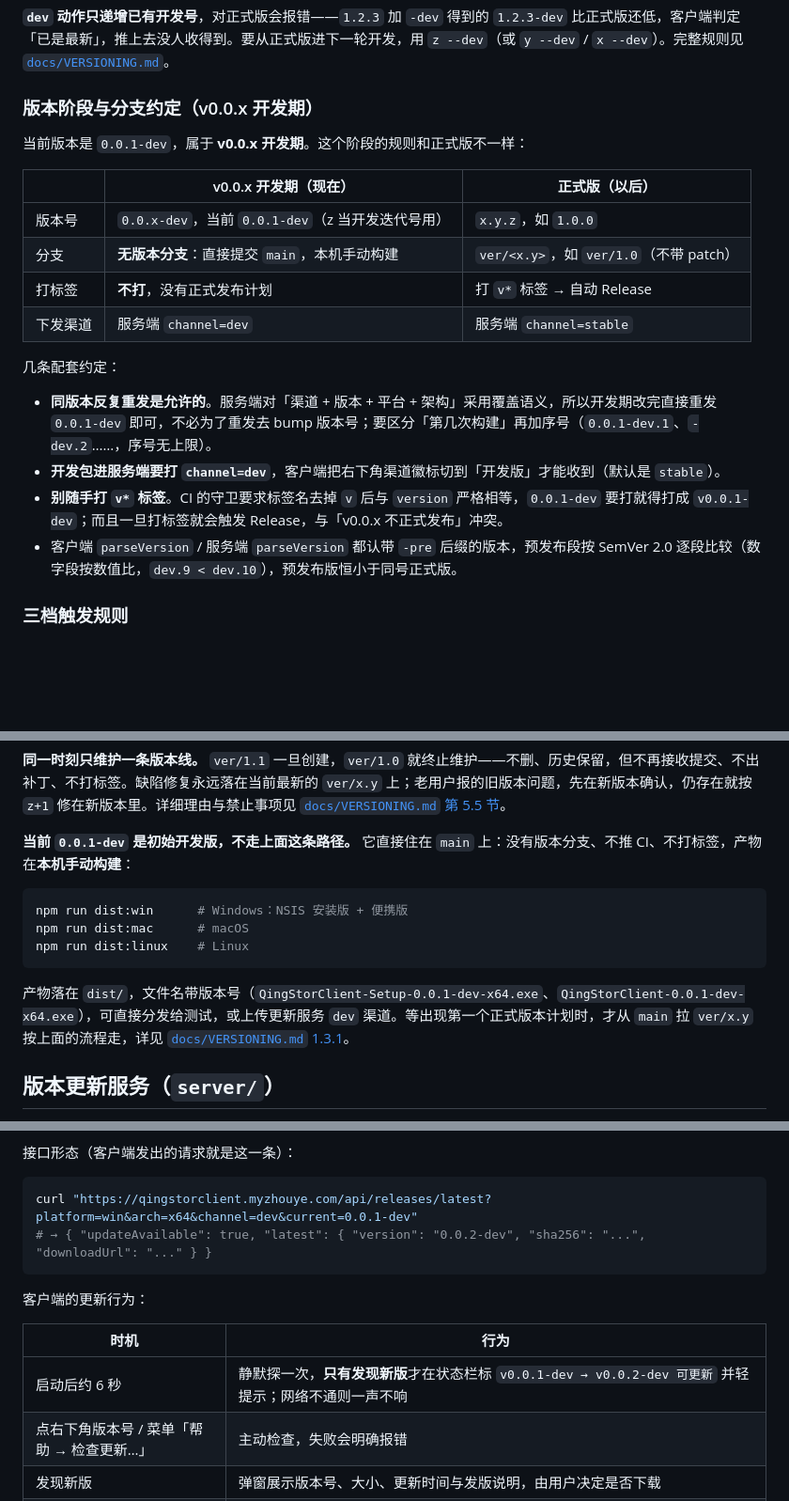
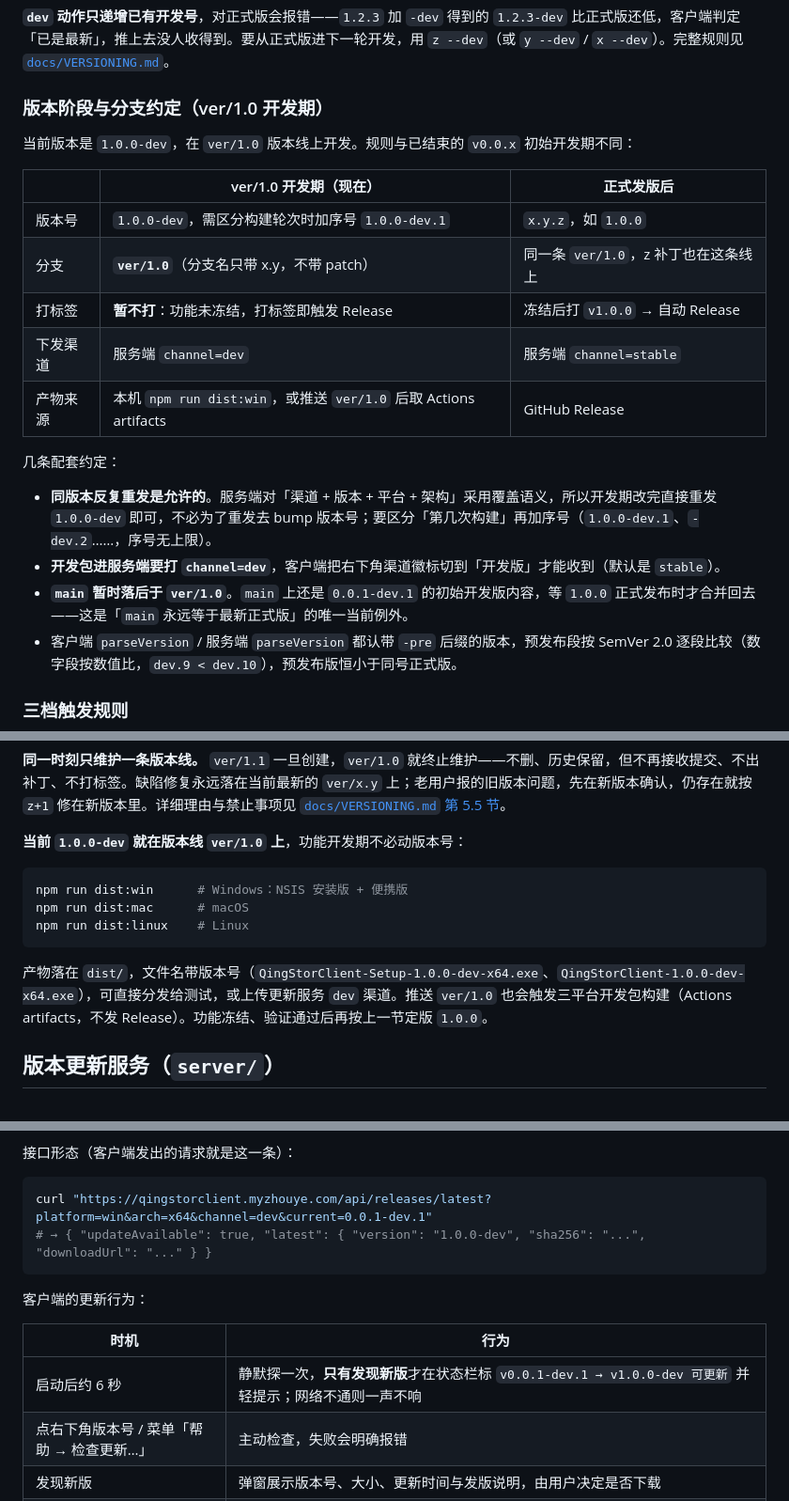
Before and after one commit to mapleKirito/qingStorClient, a Markdown page: README.md, 3 parts joined by grey strips. Shown at 94% size. Drawn GitHub-style; blank space fills up the shorter version.

Commit message:
docs: 版本状态同步到 1.0.0-dev / ver/1.0
- 初始开发期（0.0.x）相关章节标注为已结束并归档，保留历史说明
- 版本线现状、main 的例外说明、产物文件名与更新示例同步为 1.0.0-dev
- 不涉及任何规则变更

````diff
--- a/README.md
+++ b/README.md
@@ -101,22 +101,23 @@ npm run version:bump -- z --dev    # 从正式版进开发版  1.2.3 -> 1.2.4-de
 
 **`dev` 动作只递增已有开发号**，对正式版会报错——`1.2.3` 加 `-dev` 得到的 `1.2.3-dev` 比正式版还低，客户端判定「已是最新」，推上去没人收得到。要从正式版进下一轮开发，用 `z --dev`（或 `y --dev` / `x --dev`）。完整规则见 [`docs/VERSIONING.md`](docs/VERSIONING.md#15-改版本号的操作规程)。
 
-### 版本阶段与分支约定（v0.0.x 开发期）
+### 版本阶段与分支约定（ver/1.0 开发期）
 
-当前版本是 `0.0.1-dev`，属于 **v0.0.x 开发期**。这个阶段的规则和正式版不一样：
+当前版本是 `1.0.0-dev`，在 `ver/1.0` 版本线上开发。规则与已结束的 `v0.0.x` 初始开发期不同：
 
-| | v0.0.x 开发期（现在） | 正式版（以后） |
+| | ver/1.0 开发期（现在） | 正式发版后 |
 | --- | --- | --- |
-| 版本号 | `0.0.x-dev`，当前 `0.0.1-dev`（z 当开发迭代号用） | `x.y.z`，如 `1.0.0` |
-| 分支 | **无版本分支**：直接提交 `main`，本机手动构建 | `ver/<x.y>`，如 `ver/1.0`（不带 patch） |
-| 打标签 | **不打**，没有正式发布计划 | 打 `v*` 标签 → 自动 Release |
+| 版本号 | `1.0.0-dev`，需区分构建轮次时加序号 `1.0.0-dev.1` | `x.y.z`，如 `1.0.0` |
+| 分支 | **`ver/1.0`**（分支名只带 x.y，不带 patch） | 同一条 `ver/1.0`，z 补丁也在这条线上 |
+| 打标签 | **暂不打**：功能未冻结，打标签即触发 Release | 冻结后打 `v1.0.0` → 自动 Release |
 | 下发渠道 | 服务端 `channel=dev` | 服务端 `channel=stable` |
+| 产物来源 | 本机 `npm run dist:win`，或推送 `ver/1.0` 后取 Actions artifacts | GitHub Release |
 
 几条配套约定：
 
-- **同版本反复重发是允许的**。服务端对「渠道 + 版本 + 平台 + 架构」采用覆盖语义，所以开发期改完直接重发 `0.0.1-dev` 即可，不必为了重发去 bump 版本号；要区分「第几次构建」再加序号（`0.0.1-dev.1`、`-dev.2`……，序号无上限）。
+- **同版本反复重发是允许的**。服务端对「渠道 + 版本 + 平台 + 架构」采用覆盖语义，所以开发期改完直接重发 `1.0.0-dev` 即可，不必为了重发去 bump 版本号；要区分「第几次构建」再加序号（`1.0.0-dev.1`、`-dev.2`……，序号无上限）。
 - **开发包进服务端要打 `channel=dev`**，客户端把右下角渠道徽标切到「开发版」才能收到（默认是 `stable`）。
-- **别随手打 `v*` 标签**。CI 的守卫要求标签名去掉 `v` 后与 `version` 严格相等，`0.0.1-dev` 要打就得打成 `v0.0.1-dev`；而且一旦打标签就会触发 Release，与「v0.0.x 不正式发布」冲突。
+- **`main` 暂时落后于 `ver/1.0`**。`main` 上还是 `0.0.1-dev.1` 的初始开发版内容，等 `1.0.0` 正式发布时才合并回去——这是「`main` 永远等于最新正式版」的唯一当前例外。
 - 客户端 `parseVersion` / 服务端 `parseVersion` 都认带 `-pre` 后缀的版本，预发布段按 SemVer 2.0 逐段比较（数字段按数值比，`dev.9 < dev.10`），预发布版恒小于同号正式版。
 
 ### 三档触发规则
@@ -182,7 +183,7 @@ git push -u origin ver/1.1
 
 **同一时刻只维护一条版本线。** `ver/1.1` 一旦创建，`ver/1.0` 就终止维护——不删、历史保留，但不再接收提交、不出补丁、不打标签。缺陷修复永远落在当前最新的 `ver/x.y` 上；老用户报的旧版本问题，先在新版本确认，仍存在就按 `z+1` 修在新版本里。详细理由与禁止事项见 [`docs/VERSIONING.md` 第 5.5 节](docs/VERSIONING.md)。
 
-**当前 `0.0.1-dev` 是初始开发版，不走上面这条路径。** 它直接住在 `main` 上：没有版本分支、不推 CI、不打标签，产物在**本机手动构建**：
+**当前 `1.0.0-dev` 就在版本线 `ver/1.0` 上**，功能开发期不必动版本号：
 
 ```bash
 npm run dist:win      # Windows：NSIS 安装版 + 便携版
@@ -190,7 +191,7 @@ npm run dist:mac      # macOS
 npm run dist:linux    # Linux
 ```
 
-产物落在 `dist/`，文件名带版本号（`QingStorClient-Setup-0.0.1-dev-x64.exe`、`QingStorClient-0.0.1-dev-x64.exe`），可直接分发给测试，或上传更新服务 `dev` 渠道。等出现第一个正式版本计划时，才从 `main` 拉 `ver/x.y` 按上面的流程走，详见 [`docs/VERSIONING.md` 1.3.1](docs/VERSIONING.md)。
+产物落在 `dist/`，文件名带版本号（`QingStorClient-Setup-1.0.0-dev-x64.exe`、`QingStorClient-1.0.0-dev-x64.exe`），可直接分发给测试，或上传更新服务 `dev` 渠道。推送 `ver/1.0` 也会触发三平台开发包构建（Actions artifacts，不发 Release）。功能冻结、验证通过后再按上一节定版 `1.0.0`。
 
 ## 版本更新服务（`server/`）
 
@@ -227,15 +228,15 @@ ssh -N -L 8790:127.0.0.1:8790 user@your-server
 接口形态（客户端发出的请求就是这一条）：
 
 ```bash
-curl "https://qingstorclient.myzhouye.com/api/releases/latest?platform=win&arch=x64&channel=dev&current=0.0.1-dev"
-# → { "updateAvailable": true, "latest": { "version": "0.0.2-dev", "sha256": "...", "downloadUrl": "..." } }
+curl "https://qingstorclient.myzhouye.com/api/releases/latest?platform=win&arch=x64&channel=dev&current=0.0.1-dev.1"
+# → { "updateAvailable": true, "latest": { "version": "1.0.0-dev", "sha256": "...", "downloadUrl": "..." } }
 ```
 
 客户端的更新行为：
 
 | 时机 | 行为 |
 | --- | --- |
-| 启动后约 6 秒 | 静默探一次，**只有发现新版**才在状态栏标 `v0.0.1-dev → v0.0.2-dev 可更新` 并轻提示；网络不通则一声不响 |
+| 启动后约 6 秒 | 静默探一次，**只有发现新版**才在状态栏标 `v0.0.1-dev.1 → v1.0.0-dev 可更新` 并轻提示；网络不通则一声不响 |
 | 点右下角版本号 / 菜单「帮助 → 检查更新…」 | 主动检查，失败会明确报错 |
 | 发现新版 | 弹窗展示版本号、大小、更新时间与发版说明，由用户决定是否下载 |
 | 下载 | 落到 `userData/updates/<渠道>/`，先写 `.part`，边下边算 sha256，与接口返回的 `sha256` 比对通过才改名；可取消、进度实时 |
````
Also changed, not shown: other parts of README.md (+4 -4 lines), docs/VERSIONING.md (+13 -11 lines).
